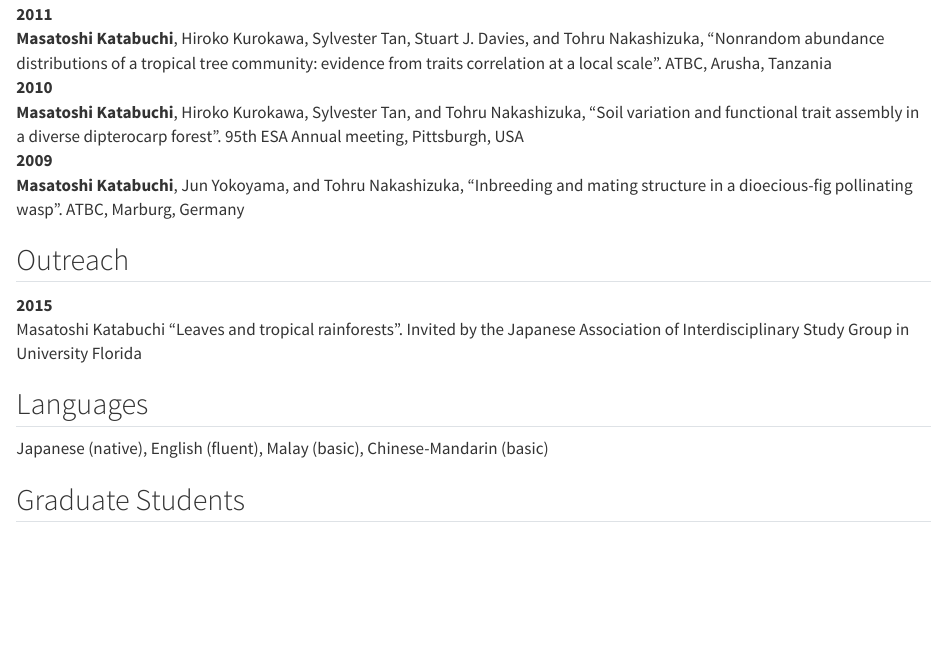
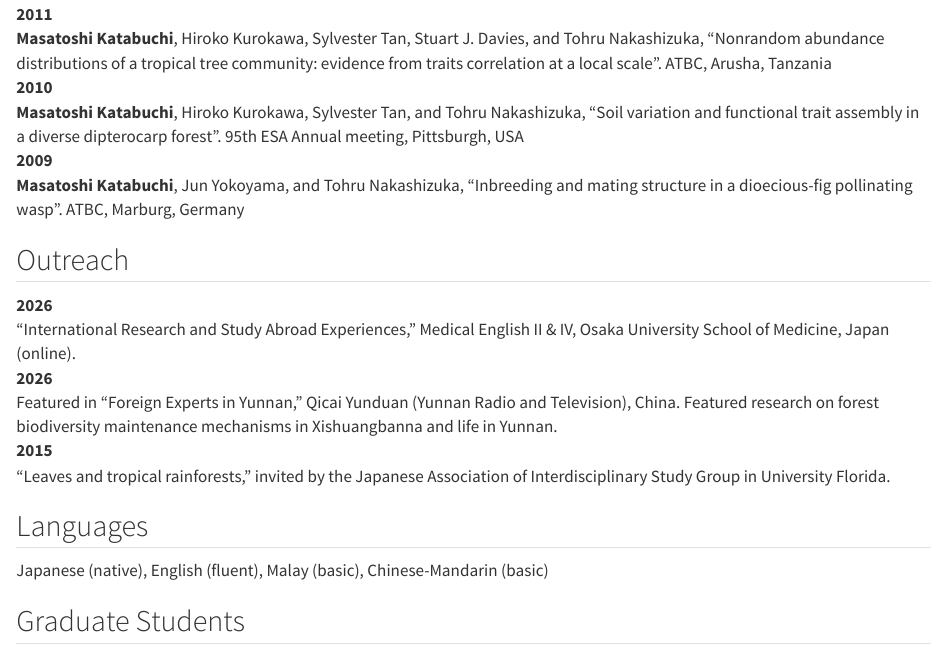
Before and after one commit to mattocci27/my-cv, a Quarto document (sources/cv2.qmd): the page in a window 1100 px wide, from 2540 px down. Rendered offline with R 4.5, knitr and Pandoc in place of Quarto, with nearby package versions.

Commit message:
update outreach

```diff
--- a/sources/cv2.qmd
+++ b/sources/cv2.qmd
@@ -166,8 +166,15 @@
 : **Masatoshi Katabuchi**, Jun Yokoyama, and Tohru Nakashizuka, “Inbreeding and mating structure in a dioecious-fig pollinating wasp”. ATBC, Marburg, Germany
 
 ## Outreach
+
+2026
+: “International Research and Study Abroad Experiences,” Medical English II & IV, Osaka University School of Medicine, Japan (online).
+
+2026
+: Featured in “Foreign Experts in Yunnan,” Qicai Yunduan (Yunnan Radio and Television), China. Featured research on forest biodiversity maintenance mechanisms in Xishuangbanna and life in Yunnan.
+
 2015
-: Masatoshi Katabuchi “Leaves and tropical rainforests”. Invited by the Japanese Association of Interdisciplinary Study Group in University Florida
+: “Leaves and tropical rainforests,” invited by the Japanese Association of Interdisciplinary Study Group in University Florida.
 
 ## Languages
 Japanese (native), English (fluent), Malay (basic), Chinese-Mandarin (basic)
```
